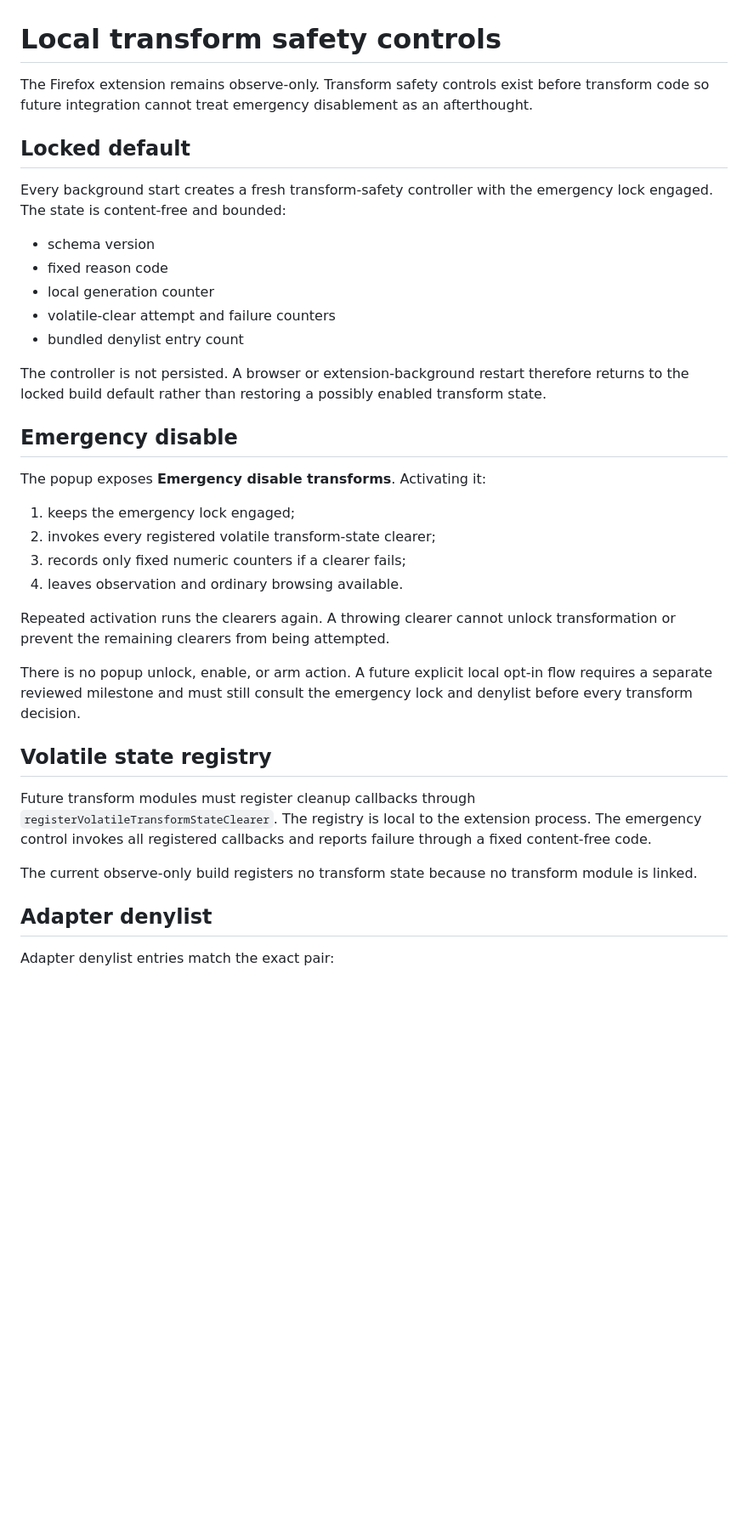
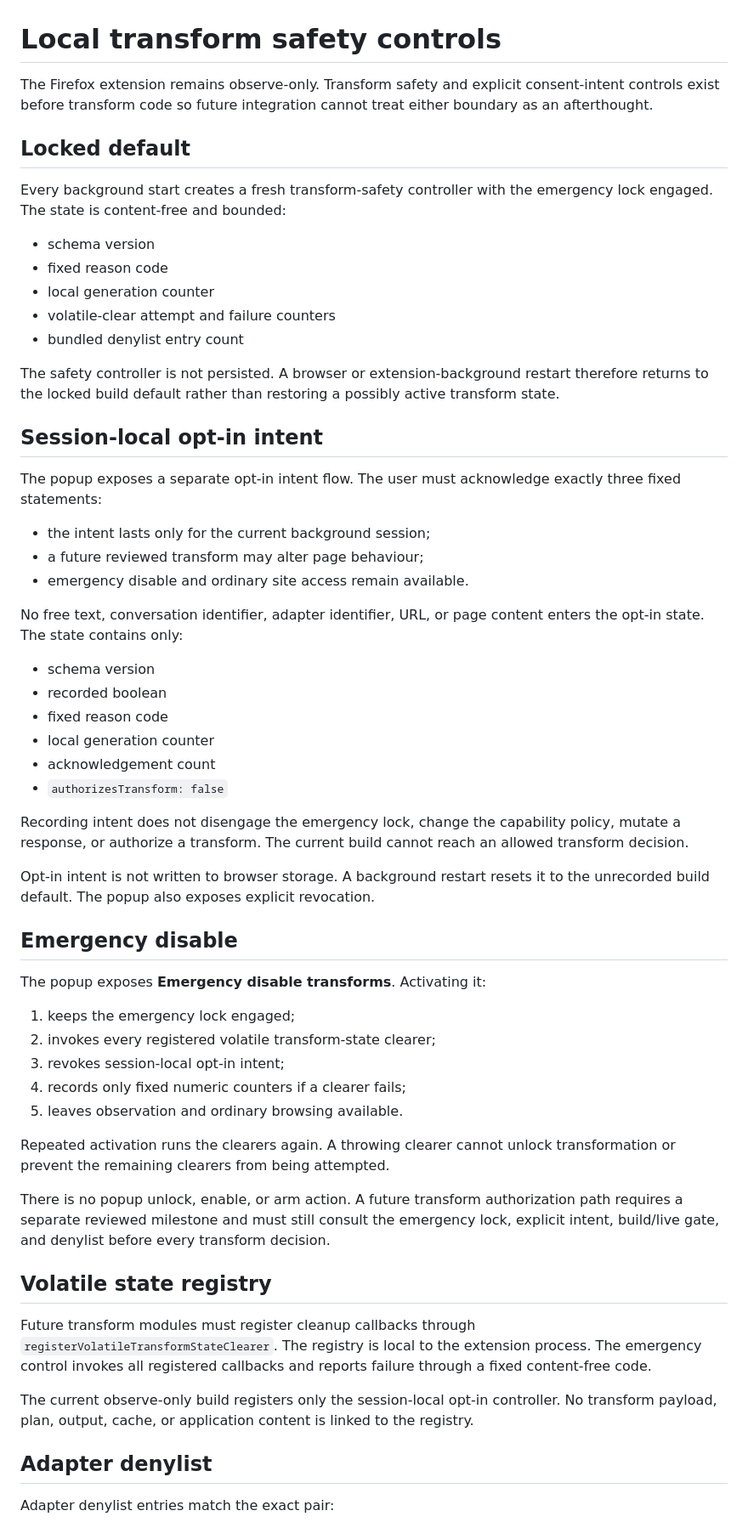
Before and after one commit to teamleaderleo/elatura, a Markdown page: docs/transform-safety.md, the part around one of its changes. Shown at 85% size. Drawn GitHub-style; blank space fills up the shorter version.

Commit message:
Document session-local transform opt-in intent

```diff
--- a/docs/transform-safety.md
+++ b/docs/transform-safety.md
@@ -1,6 +1,6 @@
 # Local transform safety controls
 
-The Firefox extension remains observe-only. Transform safety controls exist before transform code so future integration cannot treat emergency disablement as an afterthought.
+The Firefox extension remains observe-only. Transform safety and explicit consent-intent controls exist before transform code so future integration cannot treat either boundary as an afterthought.
 
 ## Locked default
 
@@ -12,7 +12,28 @@ Every background start creates a fresh transform-safety controller with the emer
 - volatile-clear attempt and failure counters
 - bundled denylist entry count
 
-The controller is not persisted. A browser or extension-background restart therefore returns to the locked build default rather than restoring a possibly enabled transform state.
+The safety controller is not persisted. A browser or extension-background restart therefore returns to the locked build default rather than restoring a possibly active transform state.
+
+## Session-local opt-in intent
+
+The popup exposes a separate opt-in intent flow. The user must acknowledge exactly three fixed statements:
+
+- the intent lasts only for the current background session;
+- a future reviewed transform may alter page behaviour;
+- emergency disable and ordinary site access remain available.
+
+No free text, conversation identifier, adapter identifier, URL, or page content enters the opt-in state. The state contains only:
+
+- schema version
+- recorded boolean
+- fixed reason code
+- local generation counter
+- acknowledgement count
+- `authorizesTransform: false`
+
+Recording intent does not disengage the emergency lock, change the capability policy, mutate a response, or authorize a transform. The current build cannot reach an allowed transform decision.
+
+Opt-in intent is not written to browser storage. A background restart resets it to the unrecorded build default. The popup also exposes explicit revocation.
 
 ## Emergency disable
 
@@ -20,18 +41,19 @@ The popup exposes **Emergency disable transforms**. Activating it:
 
 1. keeps the emergency lock engaged;
 2. invokes every registered volatile transform-state clearer;
-3. records only fixed numeric counters if a clearer fails;
-4. leaves observation and ordinary browsing available.
+3. revokes session-local opt-in intent;
+4. records only fixed numeric counters if a clearer fails;
+5. leaves observation and ordinary browsing available.
 
 Repeated activation runs the clearers again. A throwing clearer cannot unlock transformation or prevent the remaining clearers from being attempted.
 
-There is no popup unlock, enable, or arm action. A future explicit local opt-in flow requires a separate reviewed milestone and must still consult the emergency lock and denylist before every transform decision.
+There is no popup unlock, enable, or arm action. A future transform authorization path requires a separate reviewed milestone and must still consult the emergency lock, explicit intent, build/live gate, and denylist before every transform decision.
 
 ## Volatile state registry
 
 Future transform modules must register cleanup callbacks through `registerVolatileTransformStateClearer`. The registry is local to the extension process. The emergency control invokes all registered callbacks and reports failure through a fixed content-free code.
 
-The current observe-only build registers no transform state because no transform module is linked.
+The current observe-only build registers only the session-local opt-in controller. No transform payload, plan, output, cache, or application content is linked to the registry.
 
 ## Adapter denylist
 
```
Also changed, not shown: other parts of docs/transform-safety.md (+5 -3 lines).
